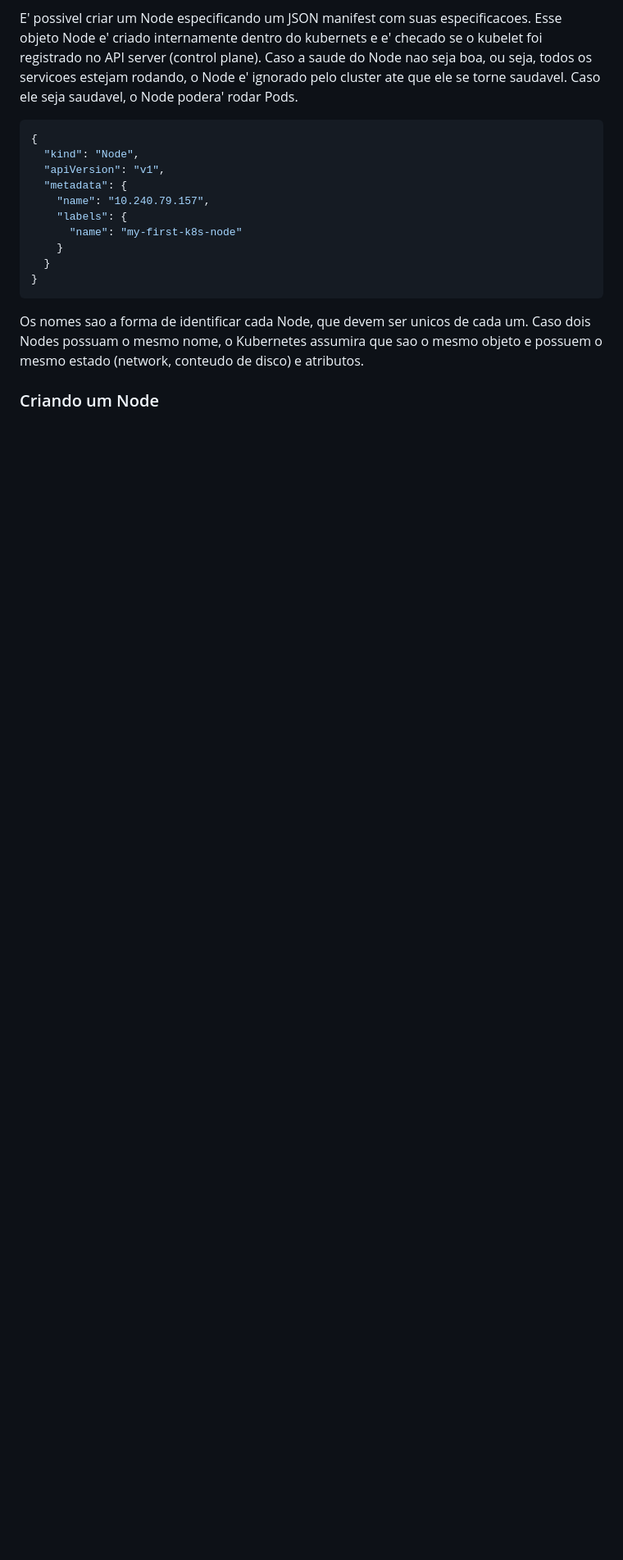
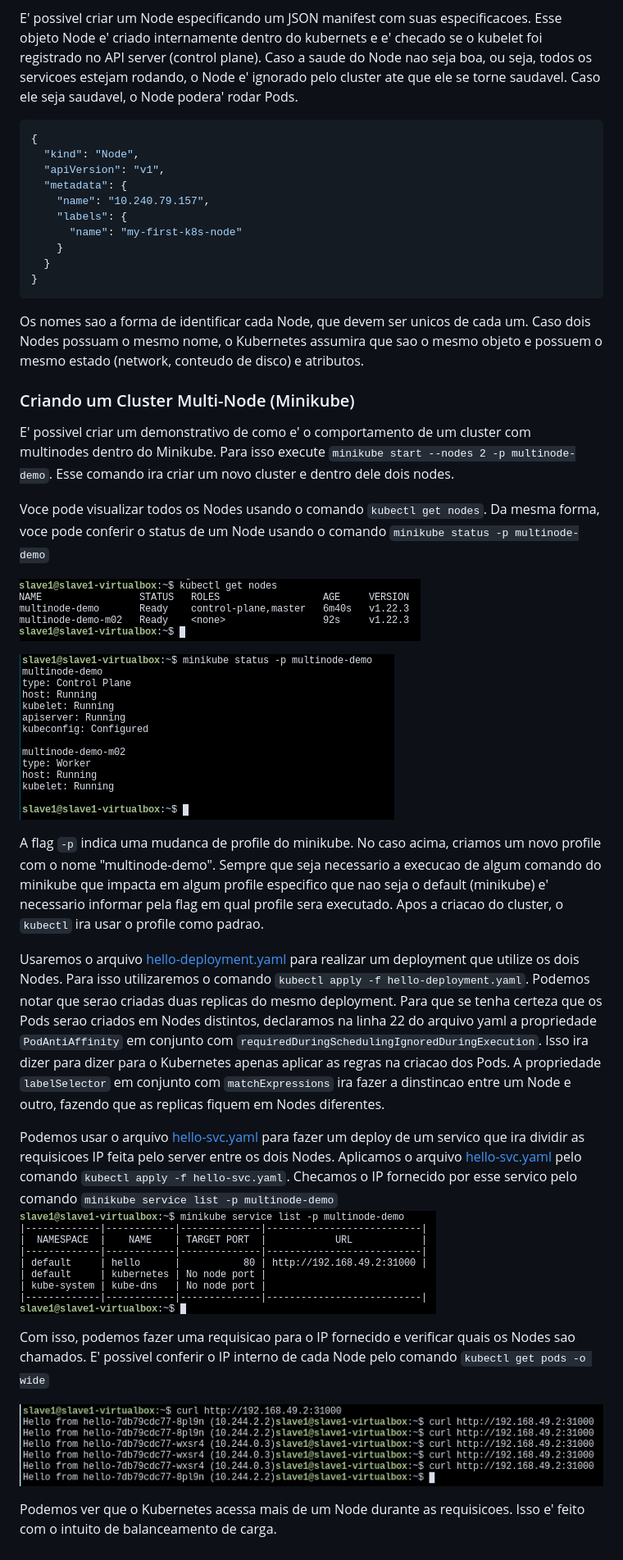
Before and after one commit to Numb4r/KubernetesTutorial, a Markdown page: markdown/Nodes.md, the part around one of its changes. Shown at 82% size. Drawn GitHub-style; pictures changed too: images/2022-01-06_10:34:36.png (added), images/2022-01-06_10:37:36.png (added), images/2022-01-06_15:36:24.png (added); blank space fills up the shorter version.

Commit message:
Tutorial feito

```diff
--- a/markdown/Nodes.md
+++ b/markdown/Nodes.md
@@ -36,4 +36,26 @@ E' possivel criar um Node especificando um JSON manifest com suas especificacoes
 Os nomes sao a forma de identificar cada Node, que devem ser unicos de cada um. Caso dois Nodes possuam o mesmo nome, o Kubernetes assumira que sao o mesmo objeto e possuem o mesmo estado (network, conteudo de disco) e atributos.
 
 
-### Criando um Node
+### Criando um Cluster Multi-Node (Minikube)
+
+E' possivel criar um demonstrativo de como e' o comportamento de um cluster com multinodes dentro do Minikube. Para isso execute ``minikube start --nodes 2 -p multinode-demo``. Esse comando ira criar um novo cluster e dentro dele dois nodes.
+
+Voce pode visualizar todos os Nodes usando o comando ``kubectl get nodes``. Da mesma forma, voce pode conferir o status de um Node usando o comando ``minikube status -p multinode-demo``
+
+![kubectl get nodes](../images/2022-01-06_10:34:36.png)
+
+![minikube status -p multinode-demo](../images/2022-01-06_10:37:36.png)
+
+
+A flag ``-p`` indica uma mudanca de profile do minikube. No caso acima, criamos um novo profile com o nome "multinode-demo". Sempre que seja necessario a execucao de algum comando do minikube que impacta em algum profile especifico que nao seja o default (minikube) e' necessario informar pela flag em qual profile sera executado. Apos a criacao do cluster, o ``kubectl`` ira usar o profile como padrao.
+
+Usaremos o arquivo [hello-deployment.yaml](../code/hello-deployment.yaml) para realizar um deployment que utilize os dois Nodes. Para isso utilizaremos o comando ``kubectl apply -f hello-deployment.yaml``. Podemos notar que serao criadas duas replicas do mesmo deployment. Para que se tenha certeza que os Pods serao criados em Nodes distintos, declaramos na linha 22 do arquivo yaml a propriedade ``PodAntiAffinity`` em conjunto com ``requiredDuringSchedulingIgnoredDuringExecution``. Isso ira dizer para dizer para o Kubernetes apenas aplicar as regras na criacao dos Pods. A propriedade ``labelSelector`` em conjunto com ``matchExpressions`` ira fazer a dinstincao entre um Node e outro, fazendo que as replicas fiquem em Nodes diferentes.
+
+Podemos usar o arquivo [hello-svc.yaml](../code/hello-svc.yaml) para fazer um deploy de um servico que ira dividir as requisicoes IP feita pelo server entre os dois Nodes. Aplicamos o arquivo [hello-svc.yaml](../code/hello-svc.yaml) pelo comando ``kubectl apply -f hello-svc.yaml``. Checamos o IP fornecido por esse servico pelo comando ``minikube service list -p multinode-demo``
+![](../images/2022-01-06_15:36:24.png)
+
+Com isso, podemos fazer uma requisicao para o IP fornecido e verificar quais os Nodes sao chamados. E' possivel conferir o IP interno de cada Node pelo comando ``kubectl get pods -o wide``
+
+![](../images/2022-01-06_15:38:44.png)
+
+Podemos ver que o Kubernetes acessa mais de um Node durante as requisicoes. Isso e' feito com o intuito de balanceamento de carga.
```
Also changed, not shown: other parts of markdown/Nodes.md (+3 -3 lines), 2 other files.
